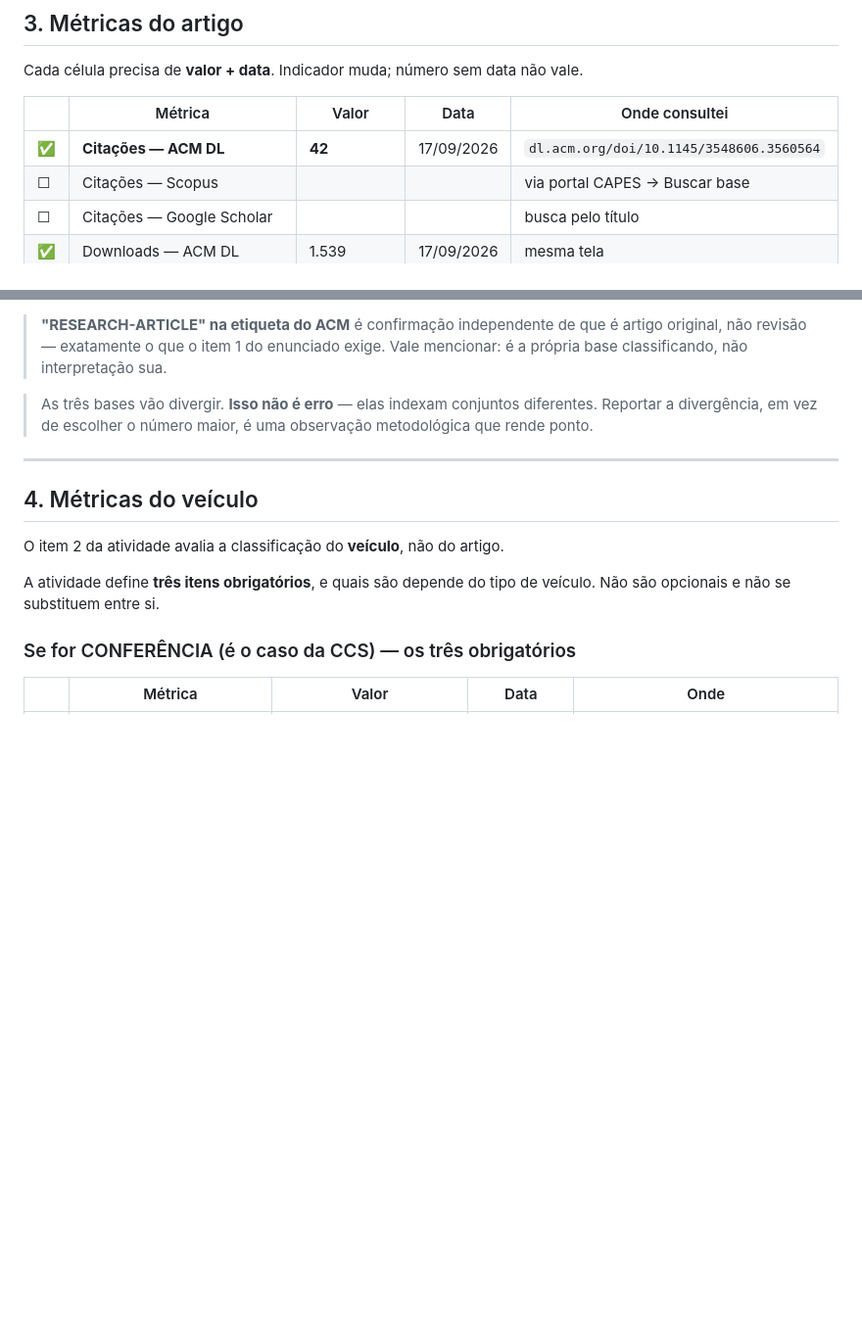
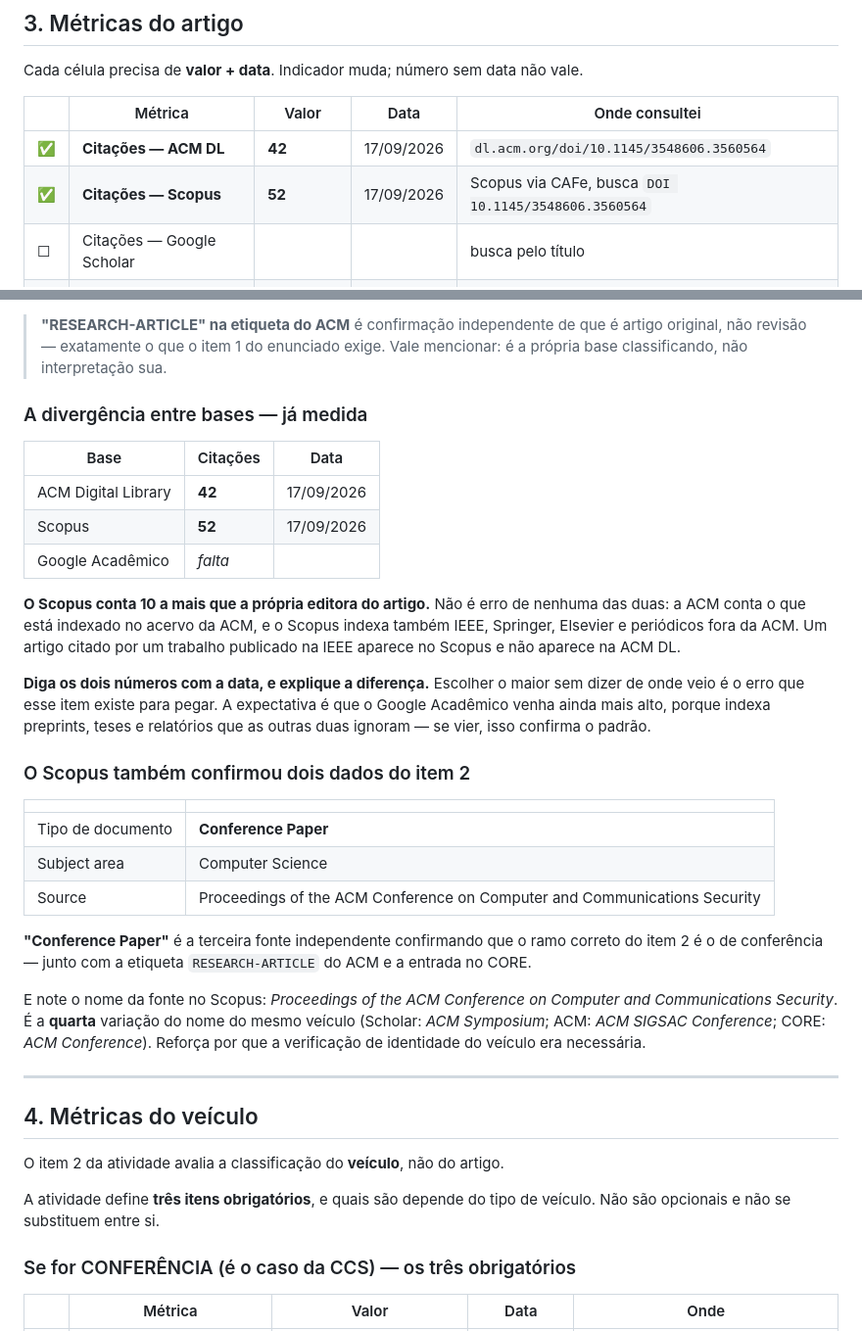
Before and after one commit to ClaudioAMF1/TCC, a Markdown page: seminario/protocolo-de-busca.md, 2 parts joined by grey strips. Shown at 98% size. Drawn GitHub-style; blank space fills up the shorter version.

Commit message:
Registra as citacoes no Scopus e a divergencia entre bases
Scopus via CAFe, busca por DOI, 17/09/2026: 52 citacoes -- dez a mais que
as 42 da ACM Digital Library. Nao e erro de nenhuma das duas: a ACM conta
o que esta no proprio acervo, e o Scopus indexa tambem IEEE, Springer,
Elsevier e periodicos fora da ACM.

O Scopus confirma ainda dois dados do item 2: tipo de documento
'Conference Paper', que e a terceira fonte independente apontando o ramo
de conferencia (junto da etiqueta RESEARCH-ARTICLE do ACM e da entrada no
CORE), e uma QUARTA variacao do nome do veiculo -- Proceedings of the ACM
Conference on Computer and Communications Security -- o que reforca por
que a verificacao de identidade do veiculo era necessaria.

Falta so a contagem do Google Academico.

Co-Authored-By: Claude Opus 5 <noreply@anthropic.com>
Claude-Session: https://claude.ai/code/session_01Sfh8JG34eEyQqGRvuKsFRT

```diff
--- a/seminario/protocolo-de-busca.md
+++ b/seminario/protocolo-de-busca.md
@@ -97,7 +97,7 @@ Cada célula precisa de **valor + data**. Indicador muda; número sem data não
 | | Métrica | Valor | Data | Onde consultei |
 |---|---|---|---|---|
 | ✅ | **Citações — ACM DL** | **42** | 17/09/2026 | `dl.acm.org/doi/10.1145/3548606.3560564` |
-| ☐ | Citações — Scopus | | | via portal CAPES → Buscar base |
+| ✅ | **Citações — Scopus** | **52** | 17/09/2026 | Scopus via CAFe, busca `DOI 10.1145/3548606.3560564` |
 | ☐ | Citações — Google Scholar | | | busca pelo título |
 | ✅ | Downloads — ACM DL | 1.539 | 17/09/2026 | mesma tela |
 | ✅ | Ano de publicação | 2022 (07/11) | | página do artigo |
@@ -120,9 +120,40 @@ Cada célula precisa de **valor + data**. Indicador muda; número sem data não
 > artigo original, não revisão — exatamente o que o item 1 do enunciado exige. Vale
 > mencionar: é a própria base classificando, não interpretação sua.
 
-> As três bases vão divergir. **Isso não é erro** — elas indexam conjuntos
-> diferentes. Reportar a divergência, em vez de escolher o número maior, é uma
-> observação metodológica que rende ponto.
+### A divergência entre bases — já medida
+
+| Base | Citações | Data |
+|---|---|---|
+| ACM Digital Library | **42** | 17/09/2026 |
+| Scopus | **52** | 17/09/2026 |
+| Google Acadêmico | *falta* | |
+
+**O Scopus conta 10 a mais que a própria editora do artigo.** Não é erro de
+nenhuma das duas: a ACM conta o que está indexado no acervo da ACM, e o Scopus
+indexa também IEEE, Springer, Elsevier e periódicos fora da ACM. Um artigo citado
+por um trabalho publicado na IEEE aparece no Scopus e não aparece na ACM DL.
+
+**Diga os dois números com a data, e explique a diferença.** Escolher o maior sem
+dizer de onde veio é o erro que esse item existe para pegar. A expectativa é que o
+Google Acadêmico venha ainda mais alto, porque indexa preprints, teses e relatórios
+que as outras duas ignoram — se vier, isso confirma o padrão.
+
+### O Scopus também confirmou dois dados do item 2
+
+| | |
+|---|---|
+| Tipo de documento | **Conference Paper** |
+| Subject area | Computer Science |
+| Source | Proceedings of the ACM Conference on Computer and Communications Security |
+
+**"Conference Paper"** é a terceira fonte independente confirmando que o ramo
+correto do item 2 é o de conferência — junto com a etiqueta `RESEARCH-ARTICLE` do
+ACM e a entrada no CORE.
+
+E note o nome da fonte no Scopus: *Proceedings of the ACM Conference on Computer
+and Communications Security*. É a **quarta** variação do nome do mesmo veículo
+(Scholar: *ACM Symposium*; ACM: *ACM SIGSAC Conference*; CORE: *ACM Conference*).
+Reforça por que a verificação de identidade do veículo era necessária.
 
 ---
 
```
